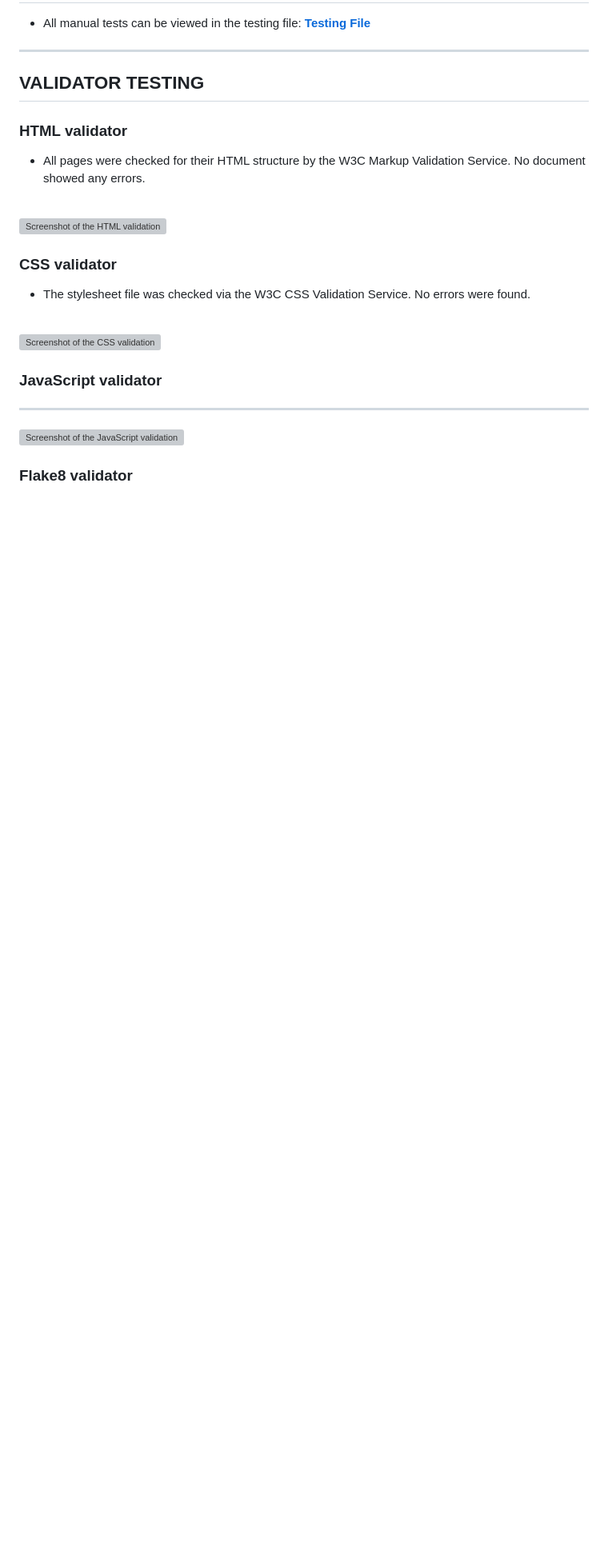
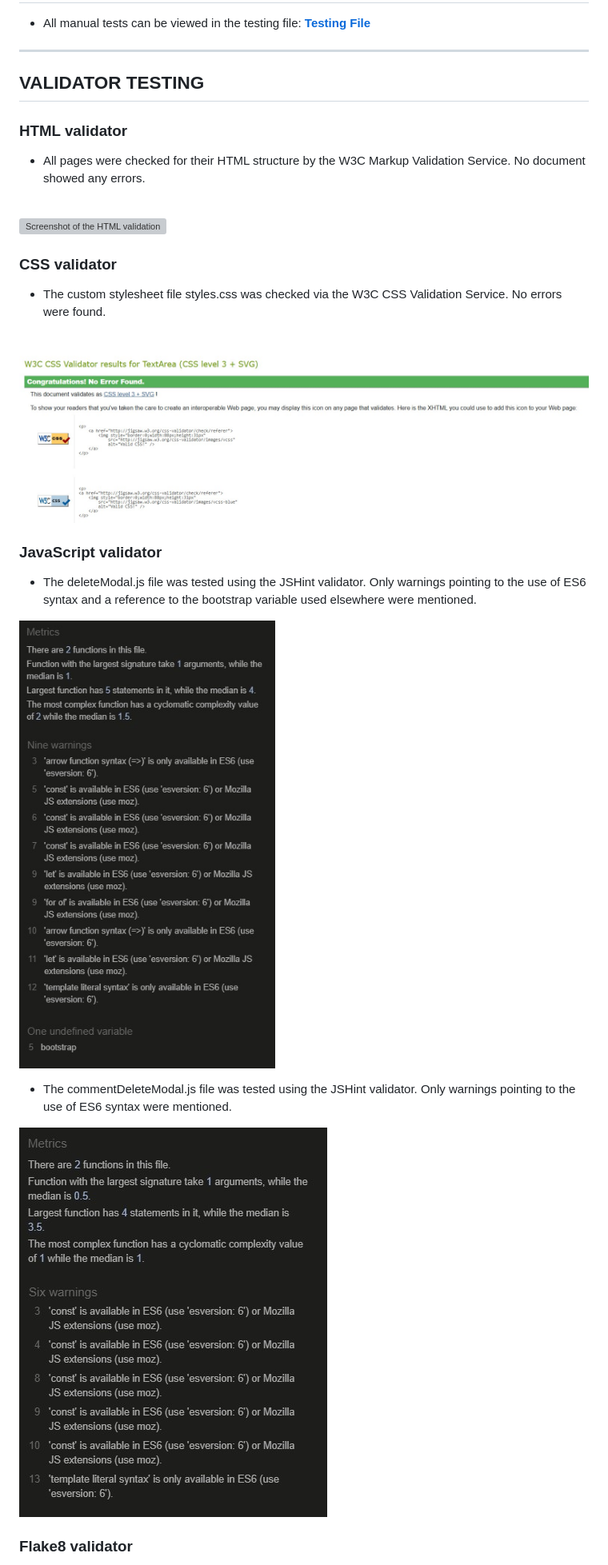
Before and after one commit to CI-Dominik/pp4-paw-pity, a Markdown page: README.md, the part around the change printed below. Shown: that part at 80% size. Drawn GitHub-style; pictures changed too: docs/validation/css-validation.jpg (added), docs/validation/js-validation-commentDeleteModal.jpg (added), docs/validation/js-validation-deleteModal.jpg (added); blank space fills up the shorter version; grey boxes are pictures that could not be loaded.

```diff
--- a/README.md
+++ b/README.md
@@ -206,15 +206,19 @@ Every step of the way, the goal is to create a community that supports each othe
 ![Screenshot of the HTML validation](***********************************************)
 
 ### CSS validator
-* The stylesheet file was checked via the W3C CSS Validation Service. No errors were found.
+* The custom stylesheet file styles.css was checked via the W3C CSS Validation Service. No errors were found.
 
 <br>
 
-![Screenshot of the CSS validation](***********************************************)
+![Screenshot of the CSS validation](docs/validation/css-validation.jpg)
 
 ### JavaScript validator
-* ***********************************************
+* The deleteModal.js file was tested using the JSHint validator. Only warnings pointing to the use of ES6 syntax and a reference to the bootstrap variable used elsewhere were mentioned.
 
-![Screenshot of the JavaScript validation](***********************************************)
+![Screenshot of the JavaScript validation for deleteModal.js](docs/validation/js-validation-deleteModal.jpg)
+
+* The commentDeleteModal.js file was tested using the JSHint validator. Only warnings pointing to the use of ES6 syntax were mentioned.
+
+![Screenshot of the JavaScript validation for commentDeleteModal.js](docs/validation/js-validation-commentDeleteModal.jpg)
 
 ### Flake8 validator
```
Also changed, not shown: other parts of README.md (+2 -4 lines), docs/mockup.jpg (added), 8 other files.
